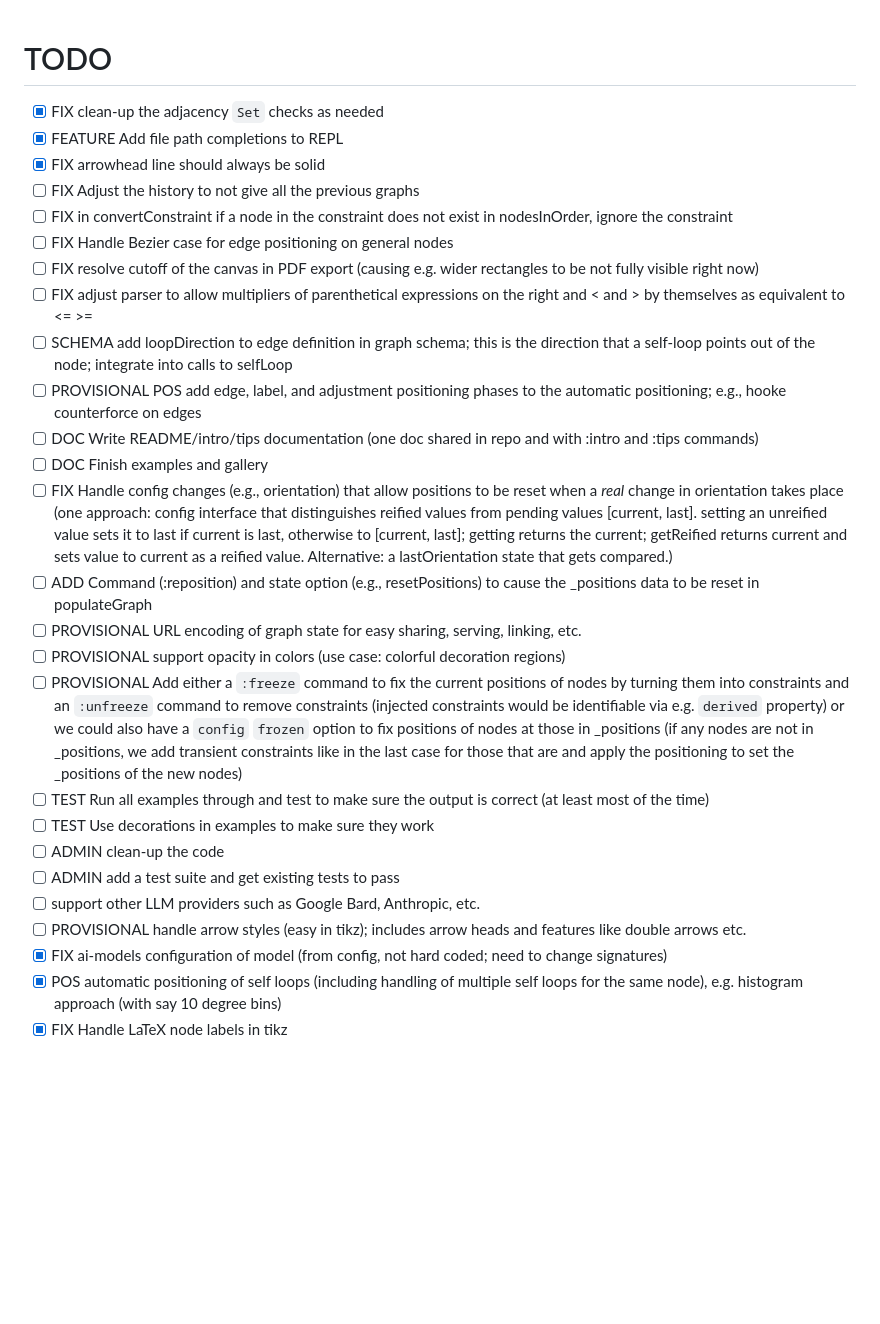
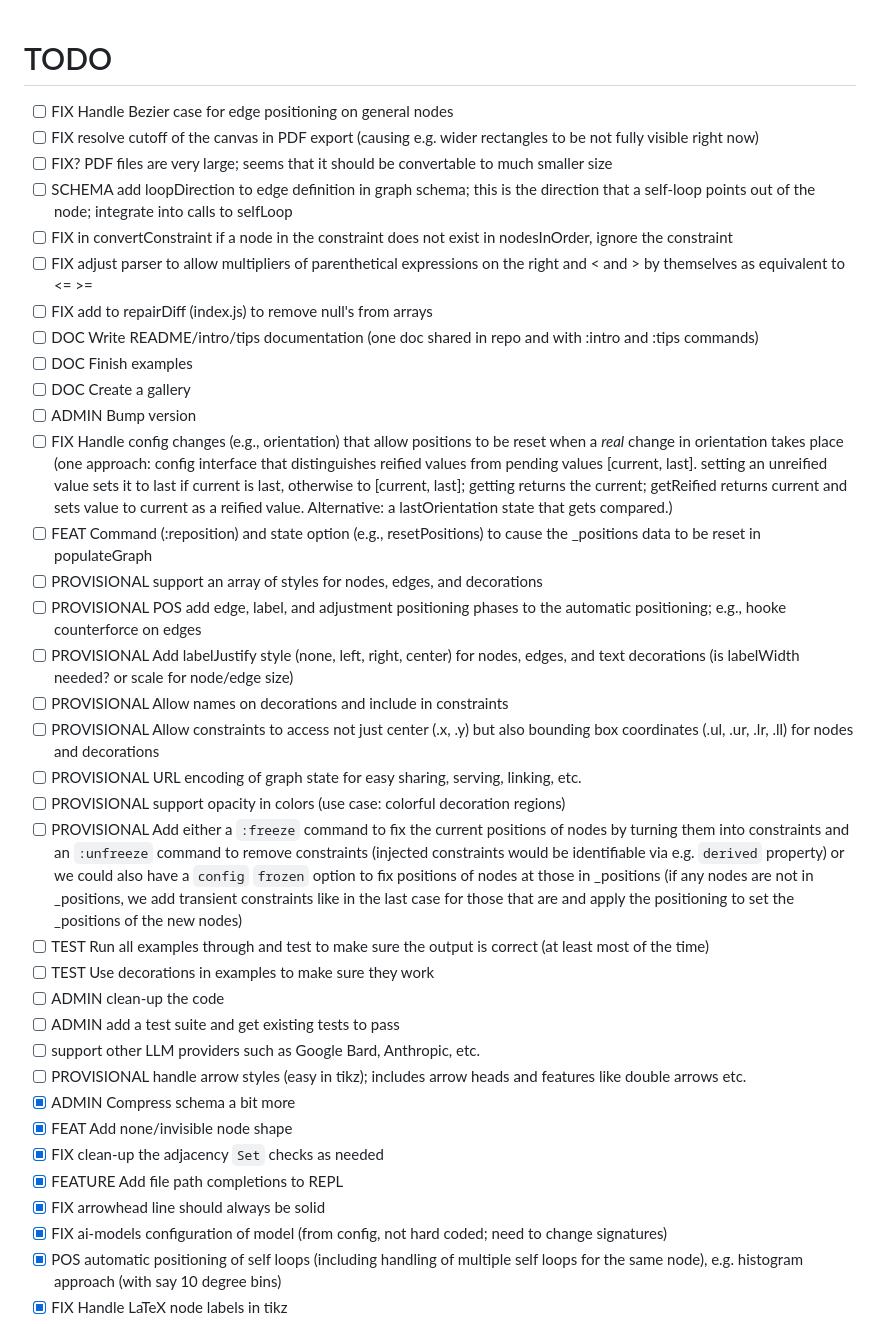
Before and after one commit to isle-project/graphmaker, a Markdown page: TODO.md, the part around the change. GitHub-like rendering; blank space fills up the shorter version.

Commit message:
Add TODOs
Co-authored-by: Christopher Genovese <genovese@cmu.edu>

```diff
--- a/TODO.md
+++ b/TODO.md
@@ -1,19 +1,22 @@
 # TODO
-
--  [x] FIX clean-up the adjacency `Set` checks as needed
--  [x] FEATURE Add file path completions to REPL
--  [x] FIX arrowhead line should always be solid
--  [ ] FIX Adjust the history to not give all the previous graphs
--  [ ] FIX in convertConstraint if a node in the constraint does not exist in nodesInOrder, ignore the constraint
 -  [ ] FIX Handle Bezier case for edge positioning on general nodes
 -  [ ] FIX resolve cutoff of the canvas in PDF export (causing e.g. wider rectangles to be not fully visible right now)
+-  [ ] FIX? PDF files are very large; seems that it should be convertable to much smaller size
+-  [ ] SCHEMA add loopDirection to edge definition in graph schema; this is the direction that a self-loop points out of the node; integrate into calls to selfLoop
+-  [ ] FIX in convertConstraint if a node in the constraint does not exist in nodesInOrder, ignore the constraint
 -  [ ] FIX adjust parser to allow multipliers of parenthetical expressions on the right and < and > by themselves as equivalent to <= >=
--  [ ] SCHEMA add loopDirection to edge definition in graph schema; this is the direction that a self-loop points out of the node; integrate into calls to selfLoop
+-  [ ] FIX add to repairDiff (index.js) to remove null's from arrays
+-  [ ] DOC Write README/intro/tips documentation (one doc shared in repo and with :intro and :tips commands)
+-  [ ] DOC Finish examples
+-  [ ] DOC Create a gallery
+-  [ ] ADMIN Bump version
+-  [ ] FIX Handle config changes (e.g., orientation) that allow positions to be reset when a *real* change in orientation takes place (one approach: config interface that distinguishes reified values from pending values  [current, last].   setting an unreified value sets it to last if current is last, otherwise to [current, last]; getting returns the current; getReified returns current and sets value to current as a reified value.  Alternative: a lastOrientation state that gets compared.)
+-  [ ] FEAT Command (:reposition) and state option (e.g., resetPositions) to cause the _positions data to be reset in populateGraph
+-  [ ] PROVISIONAL support an array of styles for nodes, edges, and decorations
 -  [ ] PROVISIONAL POS add edge, label, and adjustment positioning phases to the automatic positioning; e.g., hooke counterforce on edges
--  [ ] DOC Write README/intro/tips documentation (one doc shared in repo and with :intro and :tips commands)
--  [ ] DOC Finish examples and gallery
--  [ ] FIX Handle config changes (e.g., orientation) that allow positions to be reset when a *real* change in orientation takes place (one approach: config interface that distinguishes reified values from pending values  [current, last].   setting an unreified value sets it to last if current is last, otherwise to [current, last]; getting returns the current; getReified returns current and sets value to current as a reified value.  Alternative: a lastOrientation state that gets compared.)
--  [ ] ADD Command (:reposition) and state option (e.g., resetPositions) to cause the _positions data to be reset in populateGraph
+-  [ ] PROVISIONAL Add labelJustify style (none, left, right, center) for nodes, edges, and text decorations (is labelWidth needed? or scale for node/edge size)
+-  [ ] PROVISIONAL Allow names on decorations and include in constraints
+-  [ ] PROVISIONAL Allow constraints to access not just center (.x, .y) but also bounding box coordinates (.ul, .ur, .lr, .ll) for nodes and decorations
 -  [ ] PROVISIONAL URL encoding of graph state for easy sharing, serving, linking, etc.
 -  [ ] PROVISIONAL support opacity in colors (use case: colorful decoration regions)
 -  [ ] PROVISIONAL Add either a `:freeze` command to fix the current positions of nodes by turning them into constraints and an `:unfreeze` command to remove constraints (injected constraints would be identifiable via e.g. `derived` property) or we could also have a `config` `frozen` option to fix positions of nodes at those in _positions (if any nodes are not in _positions, we add transient constraints like in the last case for those that are and apply the positioning to set the _positions of the new nodes)
@@ -23,6 +26,11 @@
 -  [ ] ADMIN add a test suite and get existing tests to pass
 -  [ ] support other LLM providers such as Google Bard, Anthropic, etc.
 -  [ ] PROVISIONAL handle arrow styles (easy in tikz); includes arrow heads and features like double arrows etc.
+-  [x] ADMIN Compress schema a bit more
+-  [x] FEAT Add none/invisible node shape
+-  [x] FIX clean-up the adjacency `Set` checks as needed
+-  [x] FEATURE Add file path completions to REPL
+-  [x] FIX arrowhead line should always be solid
 -  [x] FIX ai-models configuration of model (from config, not hard coded; need to change signatures)
 -  [x] POS automatic positioning of self loops (including handling of multiple self loops for the same node), e.g. histogram approach (with say 10 degree bins)
 -  [x] FIX Handle LaTeX node labels in tikz
```
